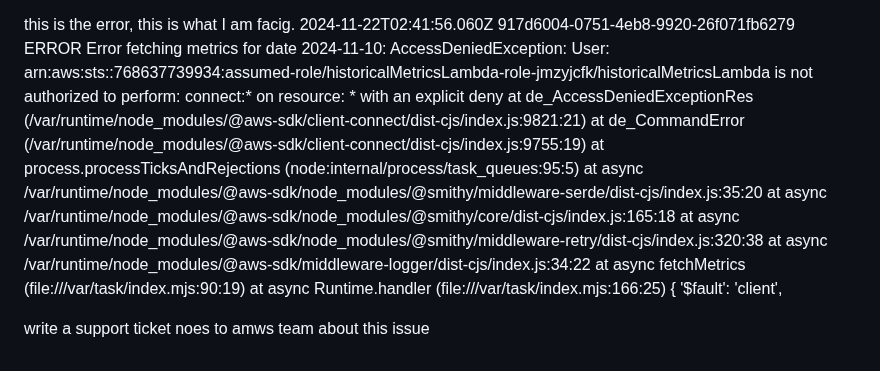
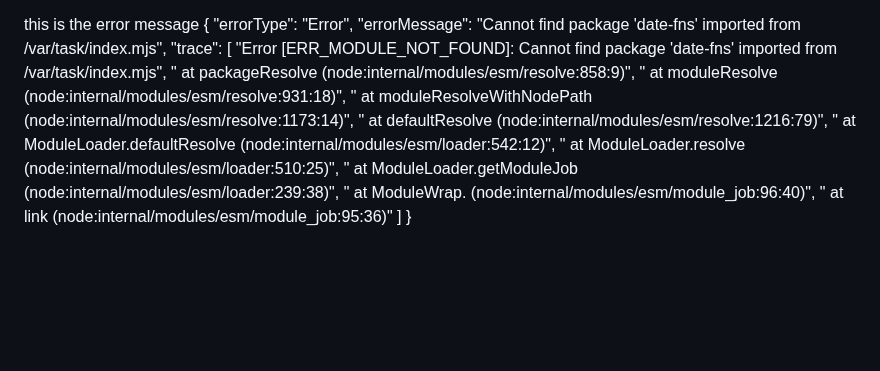
Before and after one commit to Seshtholeti/shoplane, a Markdown page: README.md, the part around one of its changes. Rendered like a GitHub page; blank space fills up the shorter version.

```diff
--- a/README.md
+++ b/README.md
@@ -189,17 +117,19 @@ export const handler = async (event) => {
 };
 
-this is the error, this is what I am facig.
-2024-11-22T02:41:56.060Z	917d6004-0751-4eb8-9920-26f071fb6279	ERROR	Error fetching metrics for date 2024-11-10: AccessDeniedException: User: arn:aws:sts::768637739934:assumed-role/historicalMetricsLambda-role-jmzyjcfk/historicalMetricsLambda is not authorized to perform: connect:* on resource: * with an explicit deny
-    at de_AccessDeniedExceptionRes (/var/runtime/node_modules/@aws-sdk/client-connect/dist-cjs/index.js:9821:21)
-    at de_CommandError (/var/runtime/node_modules/@aws-sdk/client-connect/dist-cjs/index.js:9755:19)
-    at process.processTicksAndRejections (node:internal/process/task_queues:95:5)
-    at async /var/runtime/node_modules/@aws-sdk/node_modules/@smithy/middleware-serde/dist-cjs/index.js:35:20
-    at async /var/runtime/node_modules/@aws-sdk/node_modules/@smithy/core/dist-cjs/index.js:165:18
-    at async /var/runtime/node_modules/@aws-sdk/node_modules/@smithy/middleware-retry/dist-cjs/index.js:320:38
-    at async /var/runtime/node_modules/@aws-sdk/middleware-logger/dist-cjs/index.js:34:22
-    at async fetchMetrics (file:///var/task/index.mjs:90:19)
-    at async Runtime.handler (file:///var/task/index.mjs:166:25) {
-  '$fault': 'client',
-
-
-write a support ticket noes to amws team about this issue
+this is the error message
+{
+  "errorType": "Error",
+  "errorMessage": "Cannot find package 'date-fns' imported from /var/task/index.mjs",
+  "trace": [
+    "Error [ERR_MODULE_NOT_FOUND]: Cannot find package 'date-fns' imported from /var/task/index.mjs",
+    "    at packageResolve (node:internal/modules/esm/resolve:858:9)",
+    "    at moduleResolve (node:internal/modules/esm/resolve:931:18)",
+    "    at moduleResolveWithNodePath (node:internal/modules/esm/resolve:1173:14)",
+    "    at defaultResolve (node:internal/modules/esm/resolve:1216:79)",
+    "    at ModuleLoader.defaultResolve (node:internal/modules/esm/loader:542:12)",
+    "    at ModuleLoader.resolve (node:internal/modules/esm/loader:510:25)",
+    "    at ModuleLoader.getModuleJob (node:internal/modules/esm/loader:239:38)",
+    "    at ModuleWrap.<anonymous> (node:internal/modules/esm/module_job:96:40)",
+    "    at link (node:internal/modules/esm/module_job:95:36)"
+  ]
+}
```
Also changed, not shown: other parts of README.md (+116 -188 lines).
